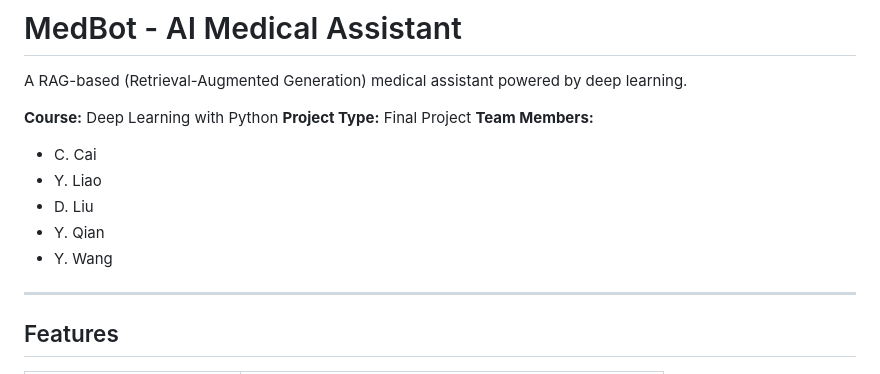
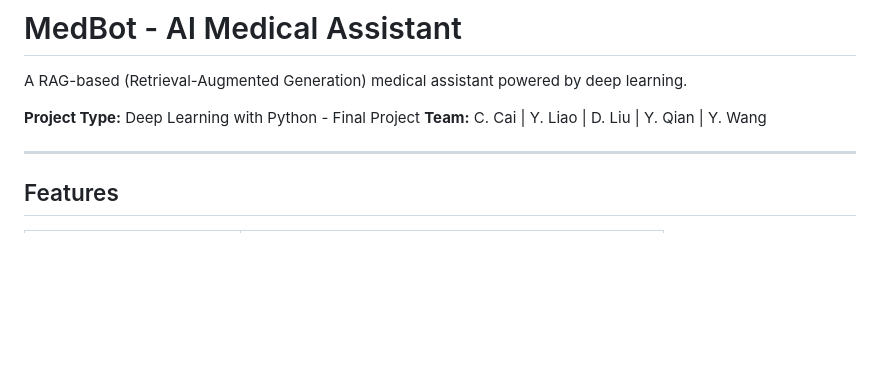
Before and after one commit to jerrxcc/MedBot, a Markdown page: README.md, the part around the change. Drawn GitHub-style; blank space fills up the shorter version.

Commit message:
Simplify header: merge course info, format team on one line
Co-Authored-By: Claude Opus 4.5 <noreply@anthropic.com>

```diff
--- a/README.md
+++ b/README.md
@@ -2,14 +2,8 @@
 
 A RAG-based (Retrieval-Augmented Generation) medical assistant powered by deep learning.
 
-**Course:** Deep Learning with Python
-**Project Type:** Final Project
-**Team Members:**
-- C. Cai
-- Y. Liao
-- D. Liu
-- Y. Qian
-- Y. Wang
+**Project Type:** Deep Learning with Python - Final Project
+**Team:** C. Cai | Y. Liao | D. Liu | Y. Qian | Y. Wang
 
 ---
 
```
